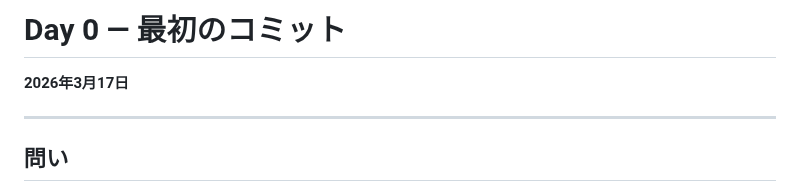
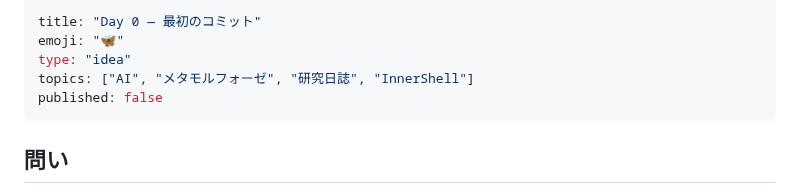
Before and after one commit to RintaroMatsumoto/human-persona, a Markdown page: articles/journal-day00-first-commit.md, the part around the change. Drawn GitHub-style.

Commit message:
refactor: move Day 0 journal from journal/ to articles/ and articles-en/
Co-Authored-By: Claude Opus 4.6 <noreply@anthropic.com>

```diff
--- a/journal/day00_first_commit.md
+++ b/articles/journal-day00-first-commit.md
@@ -1,7 +1,9 @@
-# Day 0 — 最初のコミット
-
-**2026年3月17日**
-
+---
+title: "Day 0 — 最初のコミット"
+emoji: "🦋"
+type: "idea"
+topics: ["AI", "メタモルフォーゼ", "研究日誌", "InnerShell"]
+published: false
 ---
 
 ## 問い
```
Also changed, not shown: articles-en/journal-day00-first-commit-en.md (renamed from journal/day00_first_commit_en.md, +6 -4 lines).
